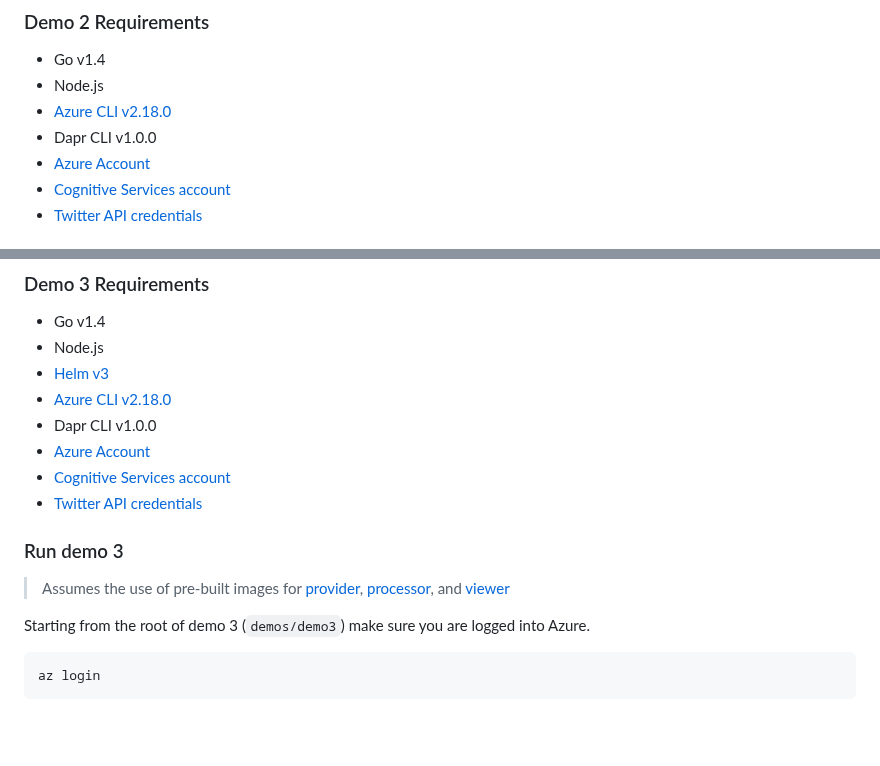
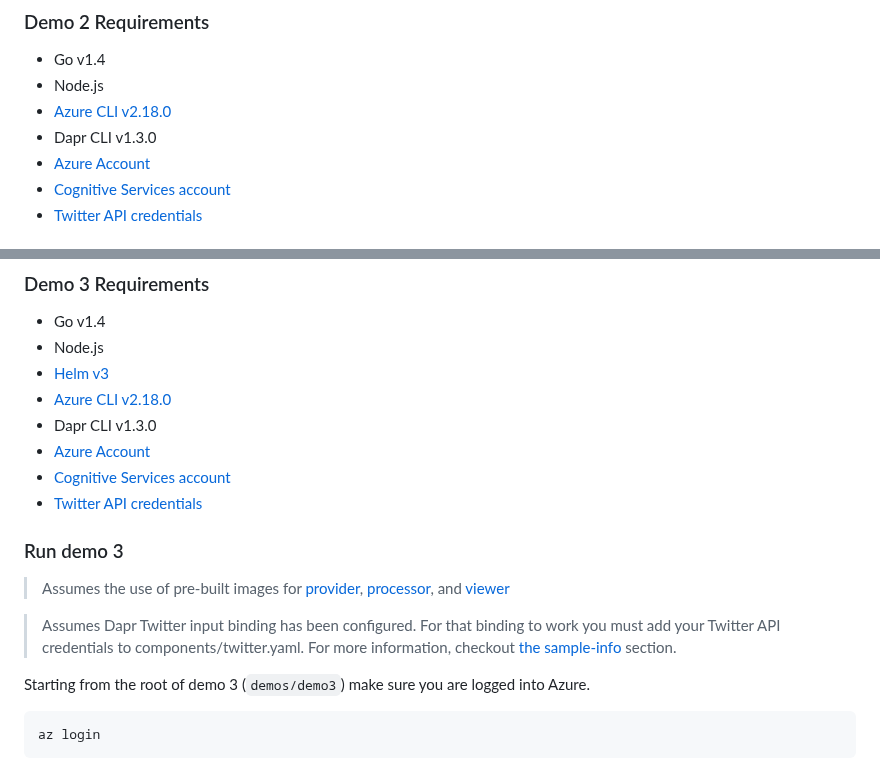
Before and after one commit to dapr/samples, a Markdown page: twitter-sentiment-processor/README.md, 2 parts joined by grey strips. Drawn GitHub-style; blank space fills up the shorter version.

```diff
--- a/twitter-sentiment-processor/README.md
+++ b/twitter-sentiment-processor/README.md
@@ -144,7 +149,7 @@ All the applications at this stage run locally.
 * Go v1.4
 * Node.js
 * [Azure CLI v2.18.0](https://docs.microsoft.com/cli/azure/install-azure-cli)
-* Dapr CLI v1.0.0
+* Dapr CLI v1.3.0
 * [Azure Account](https://azure.microsoft.com/free/)
 * [Cognitive Services account](https://docs.microsoft.com/azure/cognitive-services/cognitive-services-apis-create-account)
 * [Twitter API credentials](https://developer.twitter.com/en/docs/basics/getting-started)
@@ -240,7 +245,7 @@ Demo 3 takes the local development work and moves it to Kubernetes in Azure and
 * Node.js
 * [Helm v3](https://helm.sh/)
 * [Azure CLI v2.18.0](https://docs.microsoft.com/cli/azure/install-azure-cli)
-* Dapr CLI v1.0.0
+* Dapr CLI v1.3.0
 * [Azure Account](https://azure.microsoft.com/free/)
 * [Cognitive Services account](https://docs.microsoft.com/azure/cognitive-services/cognitive-services-apis-create-account)
 * [Twitter API credentials](https://developer.twitter.com/en/docs/basics/getting-started)
@@ -248,6 +253,8 @@ Demo 3 takes the local development work and moves it to Kubernetes in Azure and
 ### Run demo 3
 
 > Assumes the use of pre-built images for [provider](https://hub.docker.com/repository/docker/darquewarrior/provider), [processor](https://hub.docker.com/repository/docker/darquewarrior/processor), and [viewer](https://hub.docker.com/repository/docker/darquewarrior/viewer)
+
+> Assumes Dapr Twitter input binding has been configured. For that binding to work you must add your Twitter API credentials to components/twitter.yaml. For more information, checkout [the sample-info](#sample-info) section.
 
 Starting from the root of demo 3 (`demos/demo3`) make sure you are logged into Azure.
 
```
Also changed, not shown: other parts of twitter-sentiment-processor/README.md (+18 -13 lines), twitter-sentiment-processor/images/twitter_keys.png (added), 2 other files.
